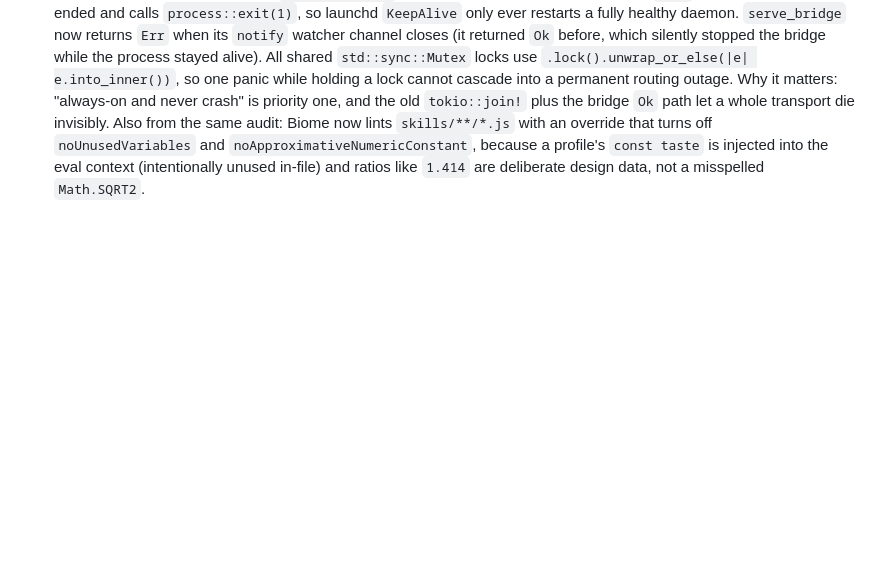
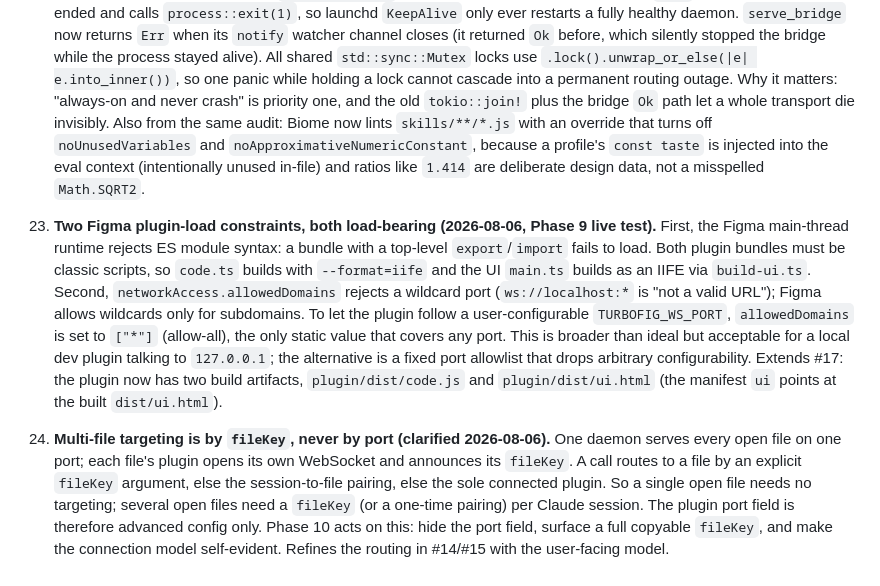
Before and after one commit to LukeHawkins/turbofig, a Markdown page: DECISIONS.md, the part around the change. GitHub-like rendering; blank space fills up the shorter version.

Commit message:
Record the Figma plugin-load constraints and the fileKey targeting model
Add DECISIONS #23 (Figma rejects module syntax and wildcard ports, so
bundles are IIFE and allowedDomains is allow-all) and #24 (multi-file
targeting is by fileKey, not port).

```diff
--- a/DECISIONS.md
+++ b/DECISIONS.md
@@ -79,3 +79,7 @@
 
 22. **Daemon supervision is fail-fast and locks recover from poisoning (2026-08-06, audit-driven).** `main` runs the three servers (MCP, WS, bridge) under `tokio::select!`: if any handle finishes for any reason, `main` logs which subsystem ended and calls `process::exit(1)`, so launchd `KeepAlive` only ever restarts a fully healthy daemon. `serve_bridge` now returns `Err` when its `notify` watcher channel closes (it returned `Ok` before, which silently stopped the bridge while the process stayed alive). All shared `std::sync::Mutex` locks use `.lock().unwrap_or_else(|e| e.into_inner())`, so one panic while holding a lock cannot cascade into a permanent routing outage.
     Why it matters: "always-on and never crash" is priority one, and the old `tokio::join!` plus the bridge `Ok` path let a whole transport die invisibly. Also from the same audit: Biome now lints `skills/**/*.js` with an override that turns off `noUnusedVariables` and `noApproximativeNumericConstant`, because a profile's `const taste` is injected into the eval context (intentionally unused in-file) and ratios like `1.414` are deliberate design data, not a misspelled `Math.SQRT2`.
+
+23. **Two Figma plugin-load constraints, both load-bearing (2026-08-06, Phase 9 live test).** First, the Figma main-thread runtime rejects ES module syntax: a bundle with a top-level `export`/`import` fails to load. Both plugin bundles must be classic scripts, so `code.ts` builds with `--format=iife` and the UI `main.ts` builds as an IIFE via `build-ui.ts`. Second, `networkAccess.allowedDomains` rejects a wildcard port (`ws://localhost:*` is "not a valid URL"); Figma allows wildcards only for subdomains. To let the plugin follow a user-configurable `TURBOFIG_WS_PORT`, `allowedDomains` is set to `["*"]` (allow-all), the only static value that covers any port. This is broader than ideal but acceptable for a local dev plugin talking to `127.0.0.1`; the alternative is a fixed port allowlist that drops arbitrary configurability. Extends #17: the plugin now has two build artifacts, `plugin/dist/code.js` and `plugin/dist/ui.html` (the manifest `ui` points at the built `dist/ui.html`).
+
+24. **Multi-file targeting is by `fileKey`, never by port (clarified 2026-08-06).** One daemon serves every open file on one port; each file's plugin opens its own WebSocket and announces its `fileKey`. A call routes to a file by an explicit `fileKey` argument, else the session-to-file pairing, else the sole connected plugin. So a single open file needs no targeting; several open files need a `fileKey` (or a one-time pairing) per Claude session. The plugin port field is therefore advanced config only. Phase 10 acts on this: hide the port field, surface a full copyable `fileKey`, and make the connection model self-evident. Refines the routing in #14/#15 with the user-facing model.
```
